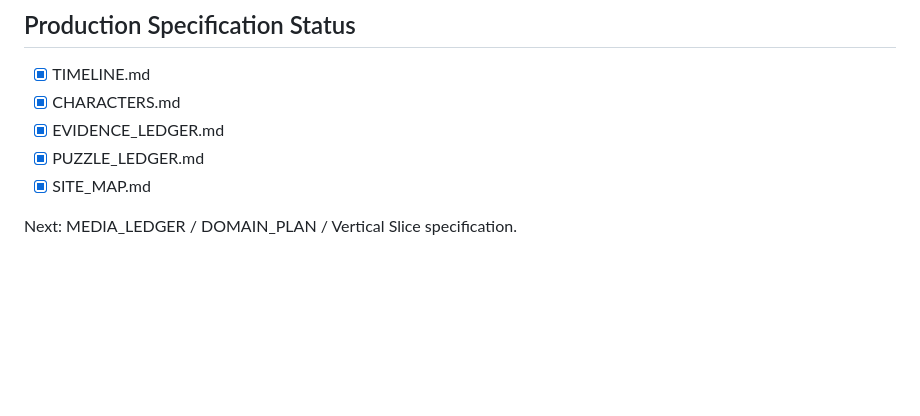
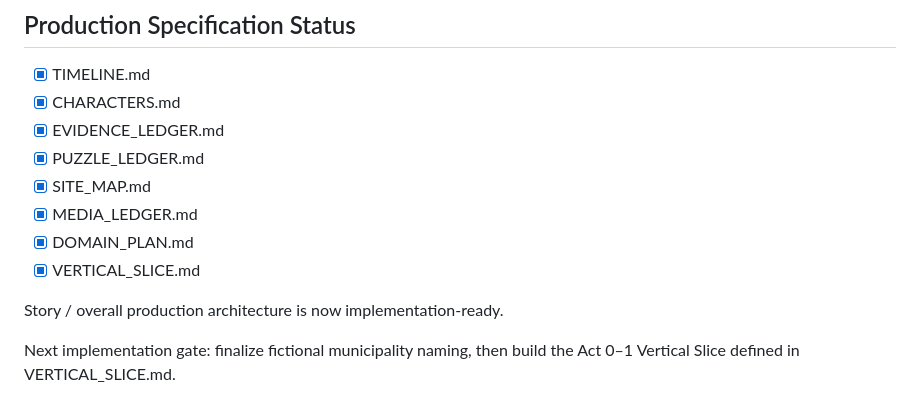
Before and after one commit to Hibiki49aaiii/arg-gpt, a Markdown page: works/001-district-eight/IMPLEMENTATION_PLAN.md, the part around the change. GitHub-like rendering; blank space fills up the shorter version.

Commit message:
docs: mark District Eight overall design implementation-ready

```diff
--- a/works/001-district-eight/IMPLEMENTATION_PLAN.md
+++ b/works/001-district-eight/IMPLEMENTATION_PLAN.md
@@ -170,5 +170,10 @@ Metrics:
 - [x] EVIDENCE_LEDGER.md
 - [x] PUZZLE_LEDGER.md
 - [x] SITE_MAP.md
+- [x] MEDIA_LEDGER.md
+- [x] DOMAIN_PLAN.md
+- [x] VERTICAL_SLICE.md
 
-Next: MEDIA_LEDGER / DOMAIN_PLAN / Vertical Slice specification.
+Story / overall production architecture is now implementation-ready.
+
+Next implementation gate: finalize fictional municipality naming, then build the Act 0–1 Vertical Slice defined in VERTICAL_SLICE.md.
```
